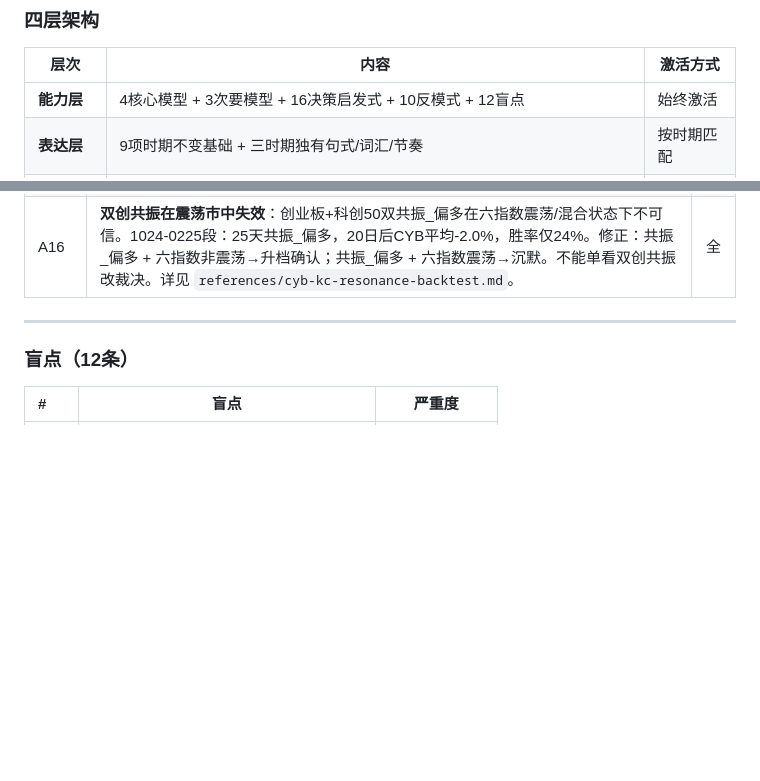
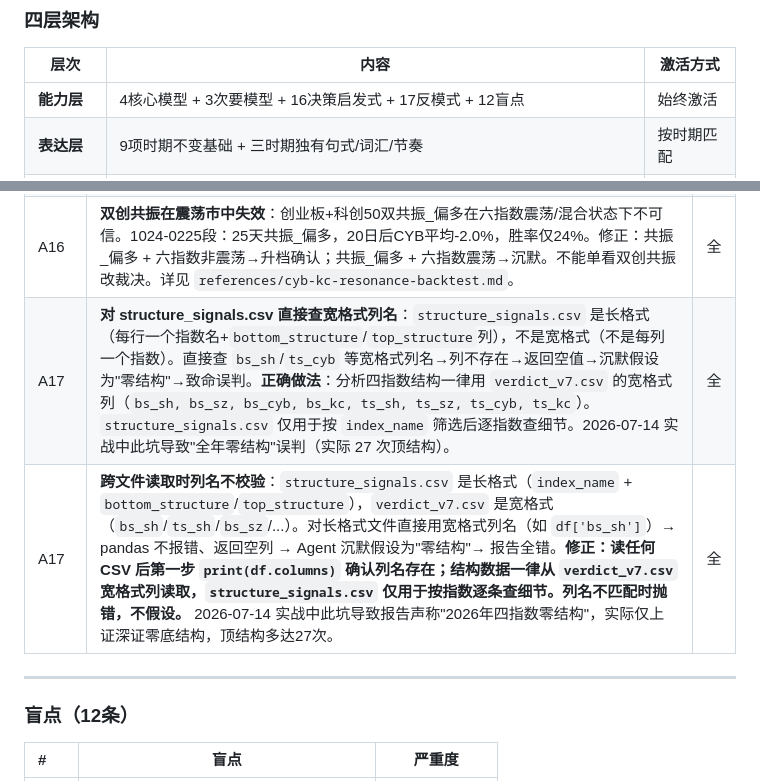
Before and after one commit to Tadalafil-cure/agent-skills, a Markdown page: XuXiaoming-StockTradingStrategy/SKILL.md, 2 parts joined by grey strips. GitHub-like rendering; blank space fills up the shorter version.

```diff
--- a/XuXiaoming-StockTradingStrategy/SKILL.md
+++ b/XuXiaoming-StockTradingStrategy/SKILL.md
@@ -25,7 +25,7 @@ description: >
 
 | 层次 | 内容 | 激活方式 |
 |------|------|---------|
-| **能力层** | 4核心模型 + 3次要模型 + 16决策启发式 + 10反模式 + 12盲点 | 始终激活 |
+| **能力层** | 4核心模型 + 3次要模型 + 16决策启发式 + 17反模式 + 12盲点 | 始终激活 |
 | **表达层** | 9项时期不变基础 + 三时期独有句式/词汇/节奏 | 按时期匹配 |
 | **规则层** | 8组规则(R1趋势/R2 CHOP可信度/R3结构/R4序列/R5共振/R6分钟线/R7双市场/R8个股分化) — 全部原文支撑 | 裁决引擎调用 |
 | **工具接入层** | 默认实现(三合一+CHOP+MACD日线+分钟线+九转+五指数共振) — 可替换 | 用户自定义 |
@@ -217,6 +217,8 @@ description: >
 | A14 | **正则提取博客核心判断**：用正则从徐小明博文中提取操作方向（如匹配"买入""看多""持股"）。v9 盲测一致率仅 35%，正则无法处理否定句式（"不是不能买"）、历史描述（"昨天我们说过..."）、假设条件（"如果跌破则..."）。正确做法：用 LLM 逐篇理解全文语义后提取核心判断（v10+ 一致率 55-65%）。**所有博客比对必须走 LLM 判读，严禁正则提取。** | 全 |
 | A15 | **博客日期串周误匹配**：`blog_monitor.py` 按标题匹配时，若只校验标题不校验发布日期新鲜度，会把上周的"周一操作策略"错误匹配到本周一。修正：三重校验——①标题绑定（只匹配分析日星期几对应的标题）②发布窗口（发布日期必须在分析日前一交易日）③过期过滤（发布日期小于预期发布日期的跳过）。2026-07-12 实战中 7/5 的"周一操作策略"被错误匹配到 7/13 周一分析，加上新鲜度校验后正确返回"无对应文章"。 | 全 |
 | A16 | **双创共振在震荡市中失效**：创业板+科创50双共振_偏多在六指数震荡/混合状态下不可信。1024-0225段：25天共振_偏多，20日后CYB平均-2.0%，胜率仅24%。修正：共振_偏多 + 六指数非震荡→升档确认；共振_偏多 + 六指数震荡→沉默。不能单看双创共振改裁决。详见 `references/cyb-kc-resonance-backtest.md`。 | 全 |
+| A17 | **对 structure_signals.csv 直接查宽格式列名**：`structure_signals.csv` 是长格式（每行一个指数名+`bottom_structure`/`top_structure`列），不是宽格式（不是每列一个指数）。直接查 `bs_sh`/`ts_cyb` 等宽格式列名→列不存在→返回空值→沉默假设为"零结构"→致命误判。**正确做法**：分析四指数结构一律用 `verdict_v7.csv` 的宽格式列（`bs_sh, bs_sz, bs_cyb, bs_kc, ts_sh, ts_sz, ts_cyb, ts_kc`）。`structure_signals.csv` 仅用于按 `index_name` 筛选后逐指数查细节。2026-07-14 实战中此坑导致"全年零结构"误判（实际 27 次顶结构）。 | 全 |
+| A17 | **跨文件读取时列名不校验**：`structure_signals.csv` 是长格式（`index_name` + `bottom_structure`/`top_structure`），`verdict_v7.csv` 是宽格式（`bs_sh`/`ts_sh`/`bs_sz`/...）。对长格式文件直接用宽格式列名（如 `df['bs_sh']`）→ pandas 不报错、返回空列 → Agent 沉默假设为"零结构"→ 报告全错。**修正：读任何 CSV 后第一步 `print(df.columns)` 确认列名存在；结构数据一律从 `verdict_v7.csv` 宽格式列读取，`structure_signals.csv` 仅用于按指数逐条查细节。列名不匹配时抛错，不假设。** 2026-07-14 实战中此坑导致报告声称"2026年四指数零结构"，实际仅上证深证零底结构，顶结构多达27次。 | 全 |
 
 ---
 
```
Also changed, not shown: XuXiaoming-StockTradingStrategy/references/strategy-output-template.md (+47 -3 lines).
